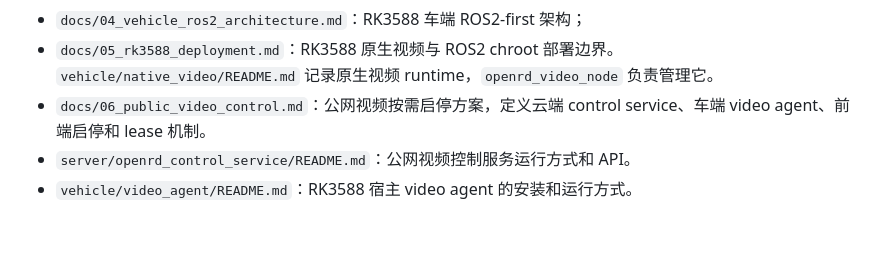
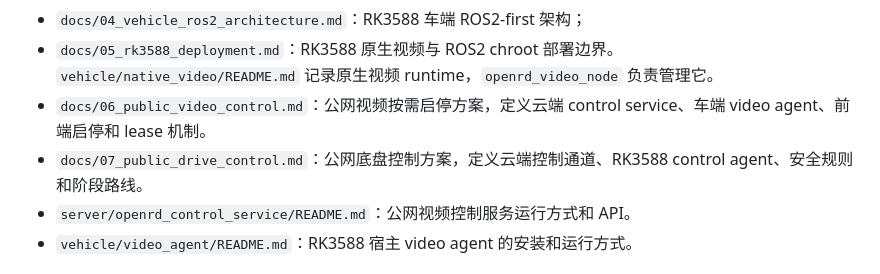
Before and after one commit to AlanRuir/OpenRD, a Markdown page: README.md, the part around the change. Drawn GitHub-style; blank space fills up the shorter version.

```diff
--- a/README.md
+++ b/README.md
@@ -271,6 +271,7 @@ vehicle/
 - `docs/04_vehicle_ros2_architecture.md`：RK3588 车端 ROS2-first 架构；
 - `docs/05_rk3588_deployment.md`：RK3588 原生视频与 ROS2 chroot 部署边界。`vehicle/native_video/README.md` 记录原生视频 runtime，`openrd_video_node` 负责管理它。
 - `docs/06_public_video_control.md`：公网视频按需启停方案，定义云端 control service、车端 video agent、前端启停和 lease 机制。
+- `docs/07_public_drive_control.md`：公网底盘控制方案，定义云端控制通道、RK3588 control agent、安全规则和阶段路线。
 - `server/openrd_control_service/README.md`：公网视频控制服务运行方式和 API。
 - `vehicle/video_agent/README.md`：RK3588 宿主 video agent 的安装和运行方式。
 
```
Also changed, not shown: docs/07_public_drive_control.md (added, +480 -0 lines).
